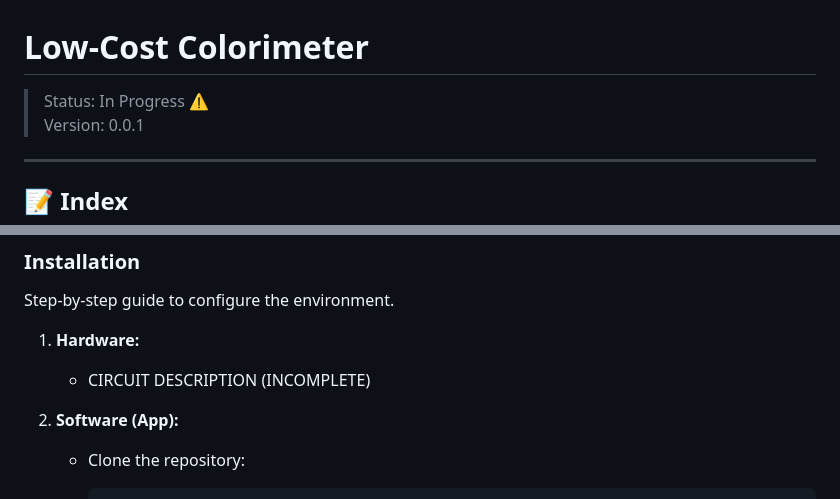
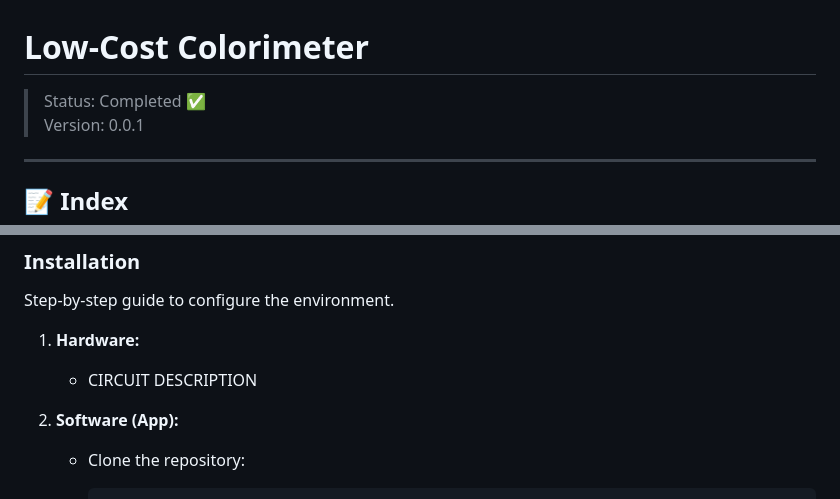
Before and after one commit to yRefleeX/colorimetro-de-baixo-custo, a Markdown page: README.md, 2 parts joined by grey strips. Rendered like a GitHub page.

```diff
--- a/README.md
+++ b/README.md
@@ -1,6 +1,6 @@
 # Low-Cost Colorimeter
 
-> Status: In Progress ⚠️ <br>
+> Status: Completed ✅ <br>
 > Version: 0.0.1
 
 ---
@@ -81,7 +81,7 @@ Instructions on how to set up and run the project in a local environment.
 Step-by-step guide to configure the environment.
 
 1. **Hardware:**
-    * CIRCUIT DESCRIPTION (INCOMPLETE)
+    * CIRCUIT DESCRIPTION
 
 2. **Software (App):**
     * Clone the repository:
```
